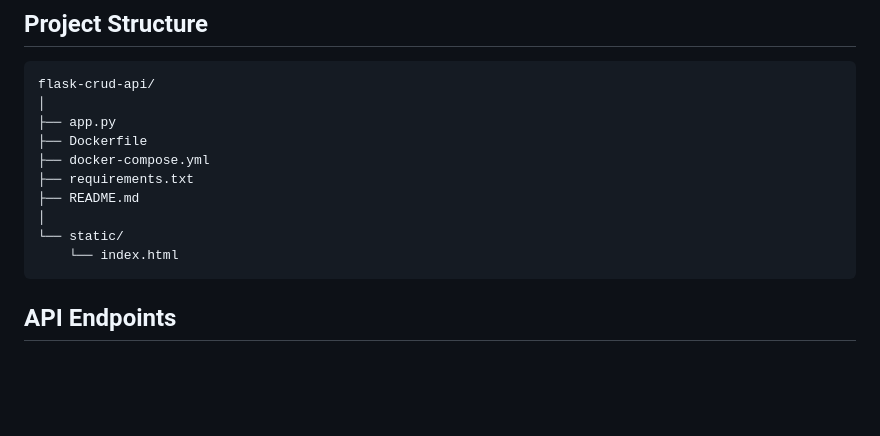
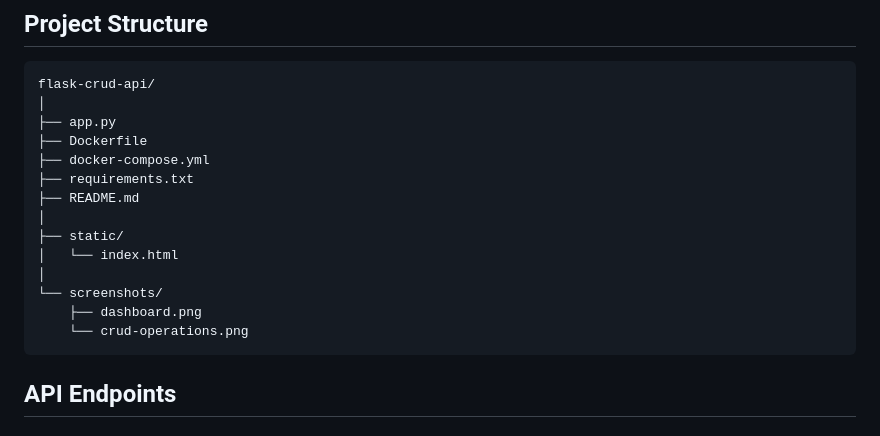
Before and after one commit to pidishettysandhya1/flask-crud-api, a Markdown page: README.md, the part around the change printed below. Drawn GitHub-style; blank space fills up the shorter version.

````diff
--- a/README.md
+++ b/README.md
@@ -41,8 +41,12 @@ flask-crud-api/
 ├── requirements.txt
 ├── README.md
 │
-└── static/
-    └── index.html
+├── static/
+│   └── index.html
+│
+└── screenshots/
+    ├── dashboard.png
+    └── crud-operations.png
 ```
 
 ## API Endpoints
````
Also changed, not shown: other parts of README.md (+9 -5 lines), screenshots/crud-operations.png (added), screenshots/dashboard.png (added).
